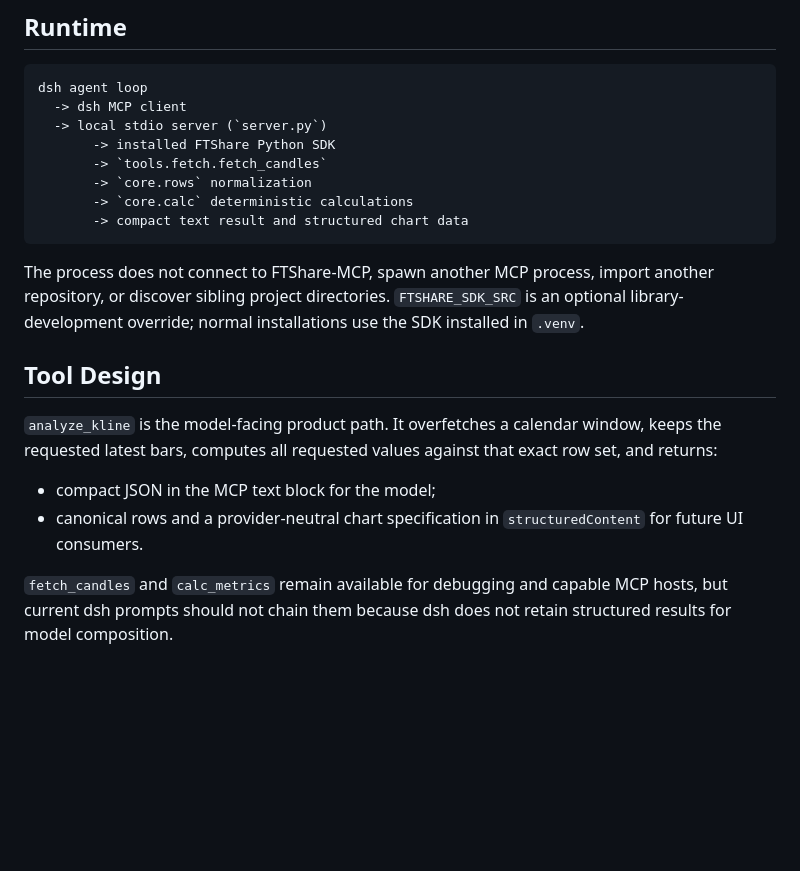
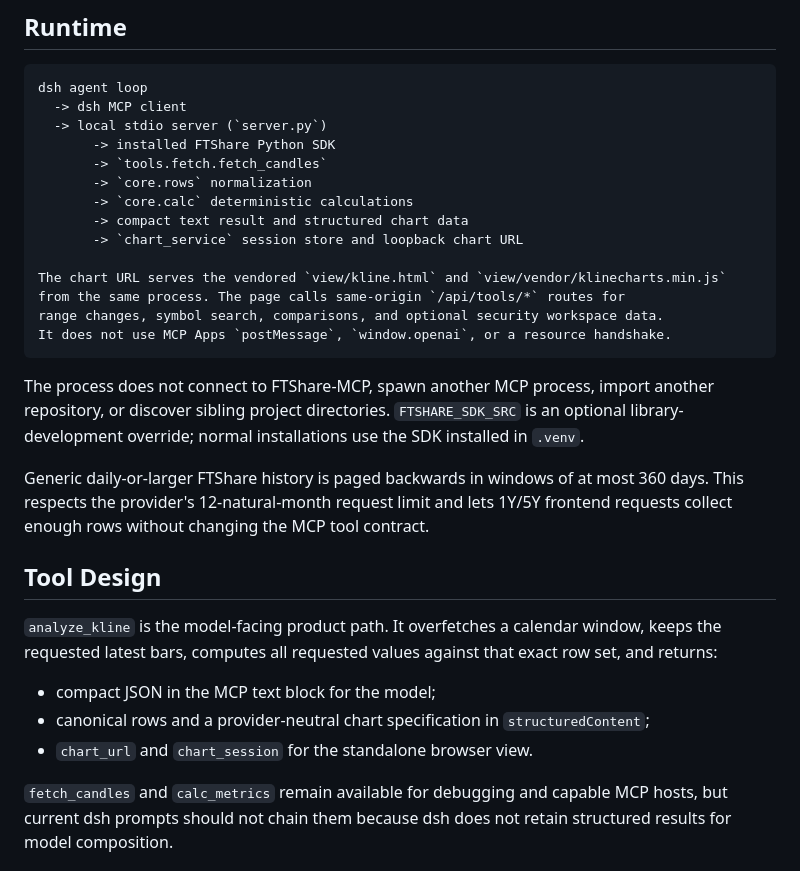
Before and after one commit to FTShare-Lab/dsh_kline, a Markdown page: docs/ARCHITECTURE.md, the part around the change. Drawn GitHub-style; blank space fills up the shorter version.

````diff
--- a/docs/ARCHITECTURE.md
+++ b/docs/ARCHITECTURE.md
@@ -14,12 +14,23 @@ dsh agent loop
        -> `core.rows` normalization
        -> `core.calc` deterministic calculations
        -> compact text result and structured chart data
+       -> `chart_service` session store and loopback chart URL
+
+The chart URL serves the vendored `view/kline.html` and `view/vendor/klinecharts.min.js`
+from the same process. The page calls same-origin `/api/tools/*` routes for
+range changes, symbol search, comparisons, and optional security workspace data.
+It does not use MCP Apps `postMessage`, `window.openai`, or a resource handshake.
 ```
 
 The process does not connect to FTShare-MCP, spawn another MCP process, import
 another repository, or discover sibling project directories. `FTSHARE_SDK_SRC`
 is an optional library-development override; normal installations use the SDK
 installed in `.venv`.
+
+Generic daily-or-larger FTShare history is paged backwards in windows of at
+most 360 days. This respects the provider's 12-natural-month request limit and
+lets 1Y/5Y frontend requests collect enough rows without changing the MCP tool
+contract.
 
 ## Tool Design
 
@@ -29,7 +40,8 @@ that exact row set, and returns:
 
 - compact JSON in the MCP text block for the model;
 - canonical rows and a provider-neutral chart specification in
-  `structuredContent` for future UI consumers.
+  `structuredContent`;
+- `chart_url` and `chart_session` for the standalone browser view.
 
 `fetch_candles` and `calc_metrics` remain available for debugging and capable
 MCP hosts, but current dsh prompts should not chain them because dsh does not
````
Also changed, not shown: README.md (+33 -13 lines), docs/PROVENANCE.md (+6 -2 lines), view/ft-logo.jpg (added), 16 other files.
